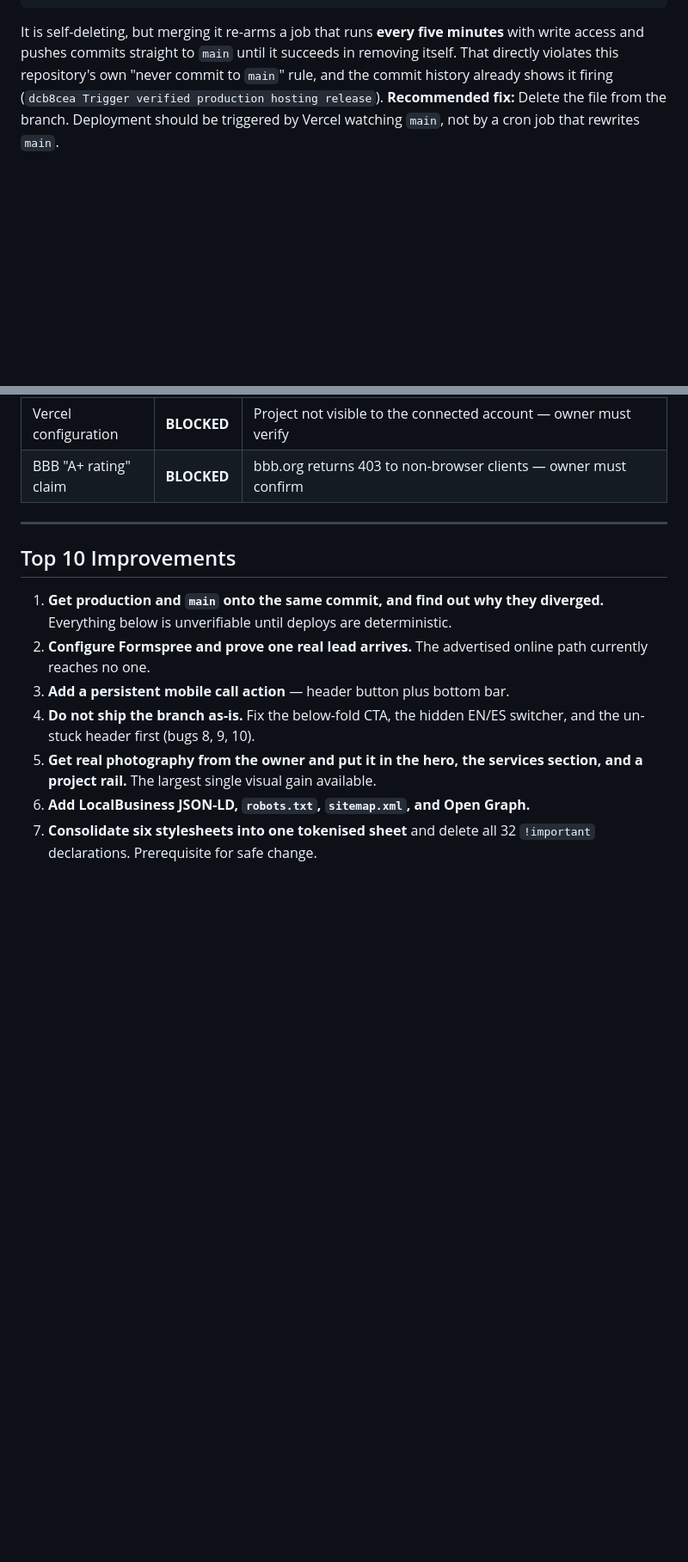
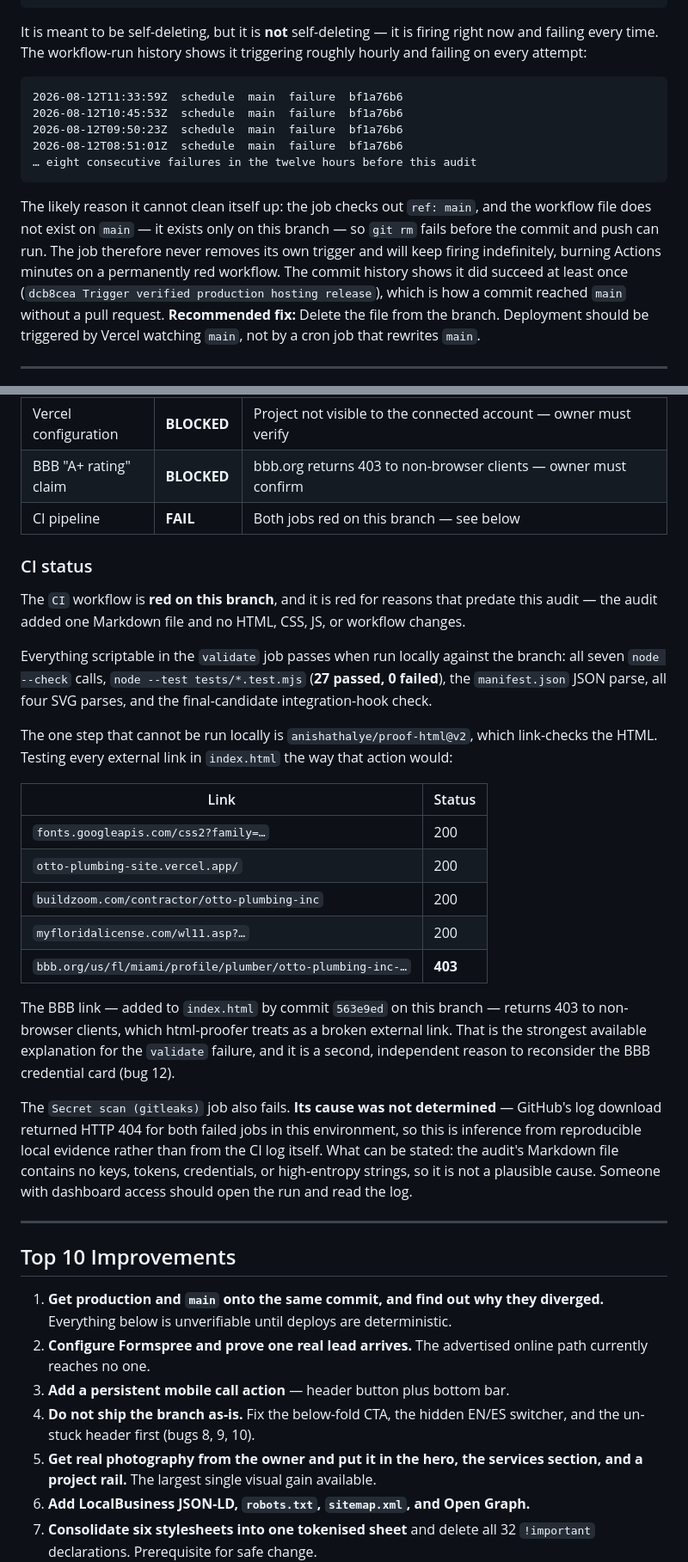
Before and after one commit to ejnburrows-rgb/otto-plumbing-site, a Markdown page: docs/PRODUCTION-AUDIT.md, 2 parts joined by grey strips. Shown at 86% size. GitHub-like rendering; blank space fills up the shorter version.

Commit message:
Record CI status and scheduled-workflow evidence in the audit
Adds the CI findings: both jobs are red on this branch for pre-existing
reasons, the local reproduction of every scriptable validate step passes,
and the scheduled release trigger is firing hourly and failing rather than
removing itself as intended.

````diff
--- a/docs/PRODUCTION-AUDIT.md
+++ b/docs/PRODUCTION-AUDIT.md
@@ -418,11 +418,25 @@ permissions:
     git push origin main
 ```
 
-It is self-deleting, but merging it re-arms a job that runs **every five
-minutes** with write access and pushes commits straight to `main` until it
-succeeds in removing itself. That directly violates this repository's own
-"never commit to `main`" rule, and the commit history already shows it firing
-(`dcb8cea Trigger verified production hosting release`).
+It is meant to be self-deleting, but it is **not** self-deleting — it is
+firing right now and failing every time. The workflow-run history shows it
+triggering roughly hourly and failing on every attempt:
+
+```
+2026-08-12T11:33:59Z  schedule  main  failure  bf1a76b6
+2026-08-12T10:45:53Z  schedule  main  failure  bf1a76b6
+2026-08-12T09:50:23Z  schedule  main  failure  bf1a76b6
+2026-08-12T08:51:01Z  schedule  main  failure  bf1a76b6
+… eight consecutive failures in the twelve hours before this audit
+```
+
+The likely reason it cannot clean itself up: the job checks out `ref: main`,
+and the workflow file does not exist on `main` — it exists only on this branch
+— so `git rm` fails before the commit and push can run. The job therefore
+never removes its own trigger and will keep firing indefinitely, burning
+Actions minutes on a permanently red workflow. The commit history shows it did
+succeed at least once (`dcb8cea Trigger verified production hosting release`),
+which is how a commit reached `main` without a pull request.
 **Recommended fix:** Delete the file from the branch. Deployment should be
 triggered by Vercel watching `main`, not by a cron job that rewrites `main`.
 
@@ -911,6 +925,43 @@ Assessed against **production** unless noted.
 | Security | **PASS** | No secrets, no backend, no exposed data. Process risks noted separately |
 | Vercel configuration | **BLOCKED** | Project not visible to the connected account — owner must verify |
 | BBB "A+ rating" claim | **BLOCKED** | bbb.org returns 403 to non-browser clients — owner must confirm |
+| CI pipeline | **FAIL** | Both jobs red on this branch — see below |
+
+### CI status
+
+The `CI` workflow is **red on this branch**, and it is red for reasons that
+predate this audit — the audit added one Markdown file and no HTML, CSS, JS,
+or workflow changes.
+
+Everything scriptable in the `validate` job passes when run locally against the
+branch: all seven `node --check` calls, `node --test tests/*.test.mjs`
+(**27 passed, 0 failed**), the `manifest.json` JSON parse, all four SVG parses,
+and the final-candidate integration-hook check.
+
+The one step that cannot be run locally is `anishathalye/proof-html@v2`, which
+link-checks the HTML. Testing every external link in `index.html` the way that
+action would:
+
+| Link | Status |
+|---|---|
+| `fonts.googleapis.com/css2?family=…` | 200 |
+| `otto-plumbing-site.vercel.app/` | 200 |
+| `buildzoom.com/contractor/otto-plumbing-inc` | 200 |
+| `myfloridalicense.com/wl11.asp?…` | 200 |
+| `bbb.org/us/fl/miami/profile/plumber/otto-plumbing-inc-…` | **403** |
+
+The BBB link — added to `index.html` by commit `563e9ed` on this branch —
+returns 403 to non-browser clients, which html-proofer treats as a broken
+external link. That is the strongest available explanation for the `validate`
+failure, and it is a second, independent reason to reconsider the BBB
+credential card (bug 12).
+
+The `Secret scan (gitleaks)` job also fails. **Its cause was not determined** —
+GitHub's log download returned HTTP 404 for both failed jobs in this
+environment, so this is inference from reproducible local evidence rather than
+from the CI log itself. What can be stated: the audit's Markdown file contains
+no keys, tokens, credentials, or high-entropy strings, so it is not a plausible
+cause. Someone with dashboard access should open the run and read the log.
 
 ---
 
````
